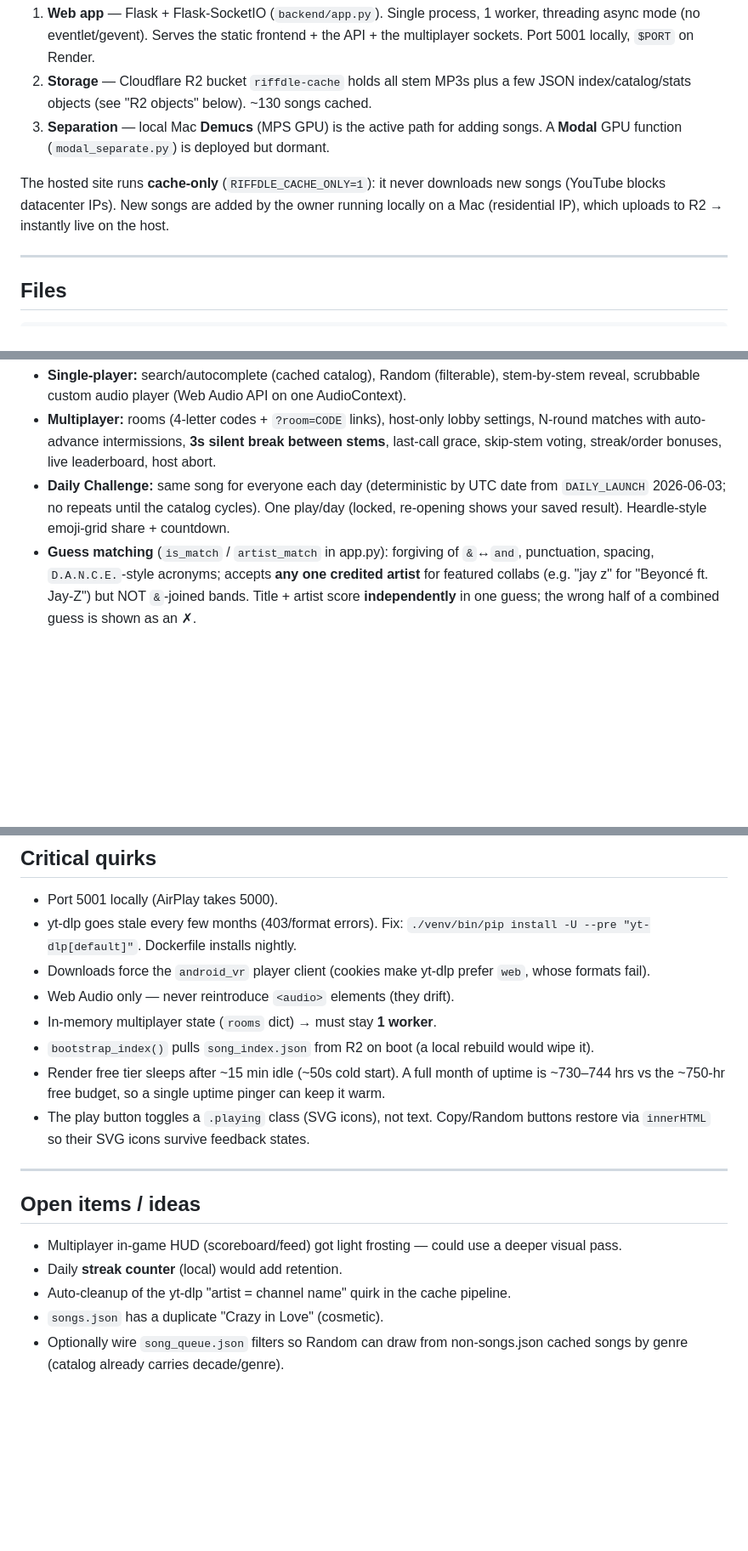
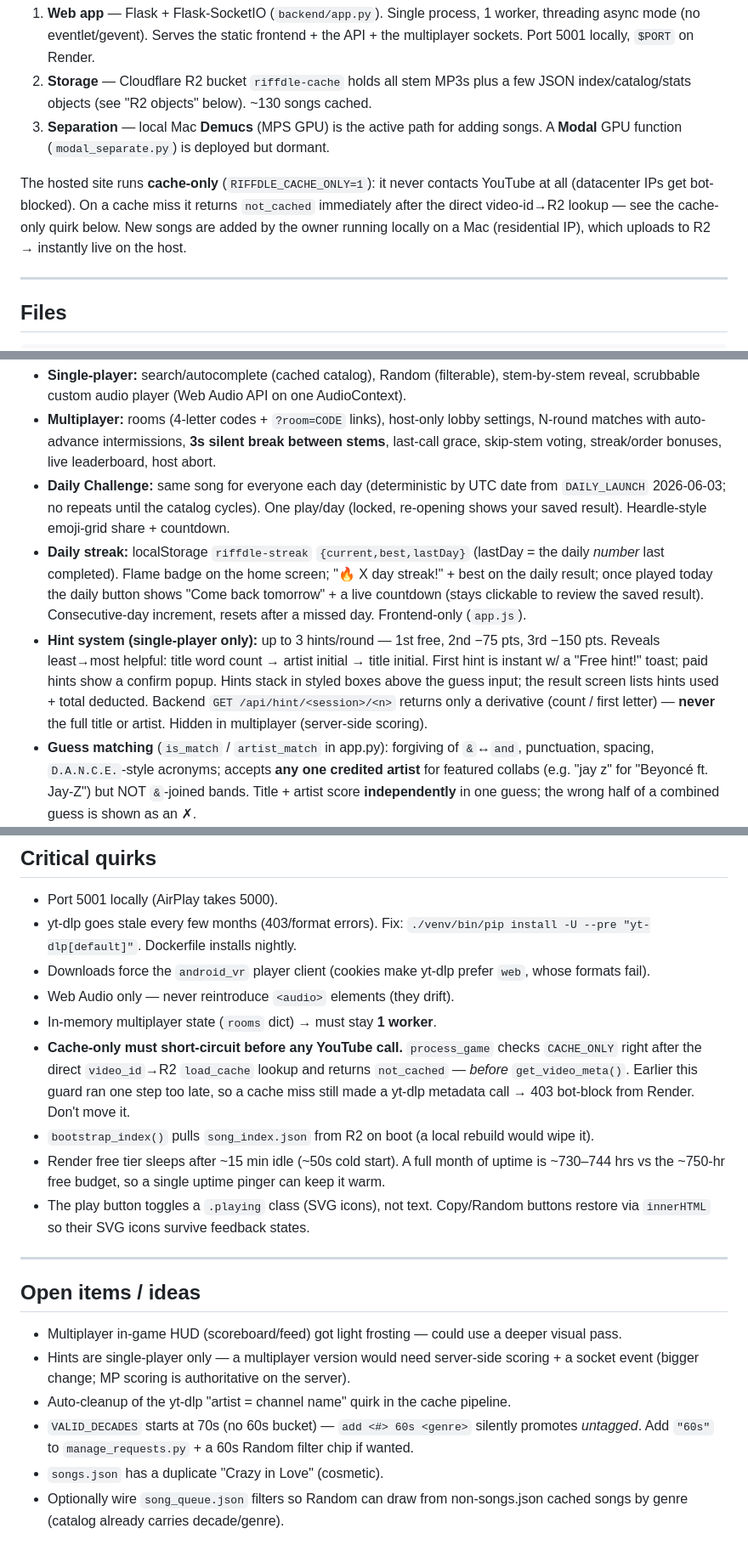
Before and after one commit to CastleCrusher909/Riffdle, a Markdown page: HANDOFF.md, 3 parts joined by grey strips. Shown at 85% size. GitHub-like rendering; blank space fills up the shorter version.

Commit message:
Update HANDOFF: daily streak, hint system, cache-only YouTube fix
Co-Authored-By: Claude Opus 4.8 <noreply@anthropic.com>

```diff
--- a/HANDOFF.md
+++ b/HANDOFF.md
@@ -21,9 +21,11 @@ real-time multiplayer, plus a daily challenge.
 3. **Separation** — local Mac **Demucs** (MPS GPU) is the active path for adding songs.
    A **Modal** GPU function (`modal_separate.py`) is deployed but dormant.
 
-The hosted site runs **cache-only** (`RIFFDLE_CACHE_ONLY=1`): it never downloads new
-songs (YouTube blocks datacenter IPs). New songs are added by the owner running
-locally on a Mac (residential IP), which uploads to R2 → instantly live on the host.
+The hosted site runs **cache-only** (`RIFFDLE_CACHE_ONLY=1`): it never contacts YouTube
+at all (datacenter IPs get bot-blocked). On a cache miss it returns `not_cached`
+immediately after the direct video-id→R2 lookup — see the cache-only quirk below. New
+songs are added by the owner running locally on a Mac (residential IP), which uploads to
+R2 → instantly live on the host.
 
 ---
 
@@ -113,6 +115,17 @@ Also works to add a one-off by running the app locally (no CACHE_ONLY) and searc
 - **Daily Challenge:** same song for everyone each day (deterministic by UTC date from
   `DAILY_LAUNCH` 2026-06-03; no repeats until the catalog cycles). One play/day (locked,
   re-opening shows your saved result). Heardle-style emoji-grid share + countdown.
+- **Daily streak:** localStorage `riffdle-streak` `{current,best,lastDay}` (lastDay = the
+  daily *number* last completed). Flame badge on the home screen; "🔥 X day streak!" + best
+  on the daily result; once played today the daily button shows "Come back tomorrow" + a
+  live countdown (stays clickable to review the saved result). Consecutive-day increment,
+  resets after a missed day. Frontend-only (`app.js`).
+- **Hint system (single-player only):** up to 3 hints/round — 1st free, 2nd −75 pts, 3rd
+  −150 pts. Reveals least→most helpful: title word count → artist initial → title initial.
+  First hint is instant w/ a "Free hint!" toast; paid hints show a confirm popup. Hints
+  stack in styled boxes above the guess input; the result screen lists hints used + total
+  deducted. Backend `GET /api/hint/<session>/<n>` returns only a derivative (count / first
+  letter) — **never** the full title or artist. Hidden in multiplayer (server-side scoring).
 - **Guess matching** (`is_match` / `artist_match` in app.py): forgiving of `&`↔`and`,
   punctuation, spacing, `D.A.N.C.E.`-style acronyms; accepts **any one credited artist**
   for featured collabs (e.g. "jay z" for "Beyoncé ft. Jay-Z") but NOT `&`-joined bands.
@@ -151,6 +164,10 @@ last_call, player_guessed, scores_update, guess_result, round_over, game_aborted
 - Downloads force the `android_vr` player client (cookies make yt-dlp prefer `web`, whose formats fail).
 - Web Audio only — never reintroduce `<audio>` elements (they drift).
 - In-memory multiplayer state (`rooms` dict) → must stay **1 worker**.
+- **Cache-only must short-circuit before any YouTube call.** `process_game` checks
+  `CACHE_ONLY` right after the direct `video_id`→R2 `load_cache` lookup and returns
+  `not_cached` — *before* `get_video_meta()`. Earlier this guard ran one step too late, so
+  a cache miss still made a yt-dlp metadata call → 403 bot-block from Render. Don't move it.
 - `bootstrap_index()` pulls `song_index.json` from R2 on boot (a local rebuild would wipe it).
 - Render free tier sleeps after ~15 min idle (~50s cold start). A full month of uptime is
   ~730–744 hrs vs the ~750-hr free budget, so a single uptime pinger can keep it warm.
@@ -162,7 +179,10 @@ last_call, player_guessed, scores_update, guess_result, round_over, game_aborted
 ## Open items / ideas
 
 - Multiplayer in-game HUD (scoreboard/feed) got light frosting — could use a deeper visual pass.
-- Daily **streak counter** (local) would add retention.
+- Hints are single-player only — a multiplayer version would need server-side scoring + a
+  socket event (bigger change; MP scoring is authoritative on the server).
 - Auto-cleanup of the yt-dlp "artist = channel name" quirk in the cache pipeline.
+- `VALID_DECADES` starts at 70s (no 60s bucket) — `add <#> 60s <genre>` silently promotes
+  *untagged*. Add `"60s"` to `manage_requests.py` + a 60s Random filter chip if wanted.
 - `songs.json` has a duplicate "Crazy in Love" (cosmetic).
 - Optionally wire `song_queue.json` filters so Random can draw from non-songs.json cached songs by genre (catalog already carries decade/genre).
```
Also changed, not shown: other parts of HANDOFF.md (+2 -2 lines).
